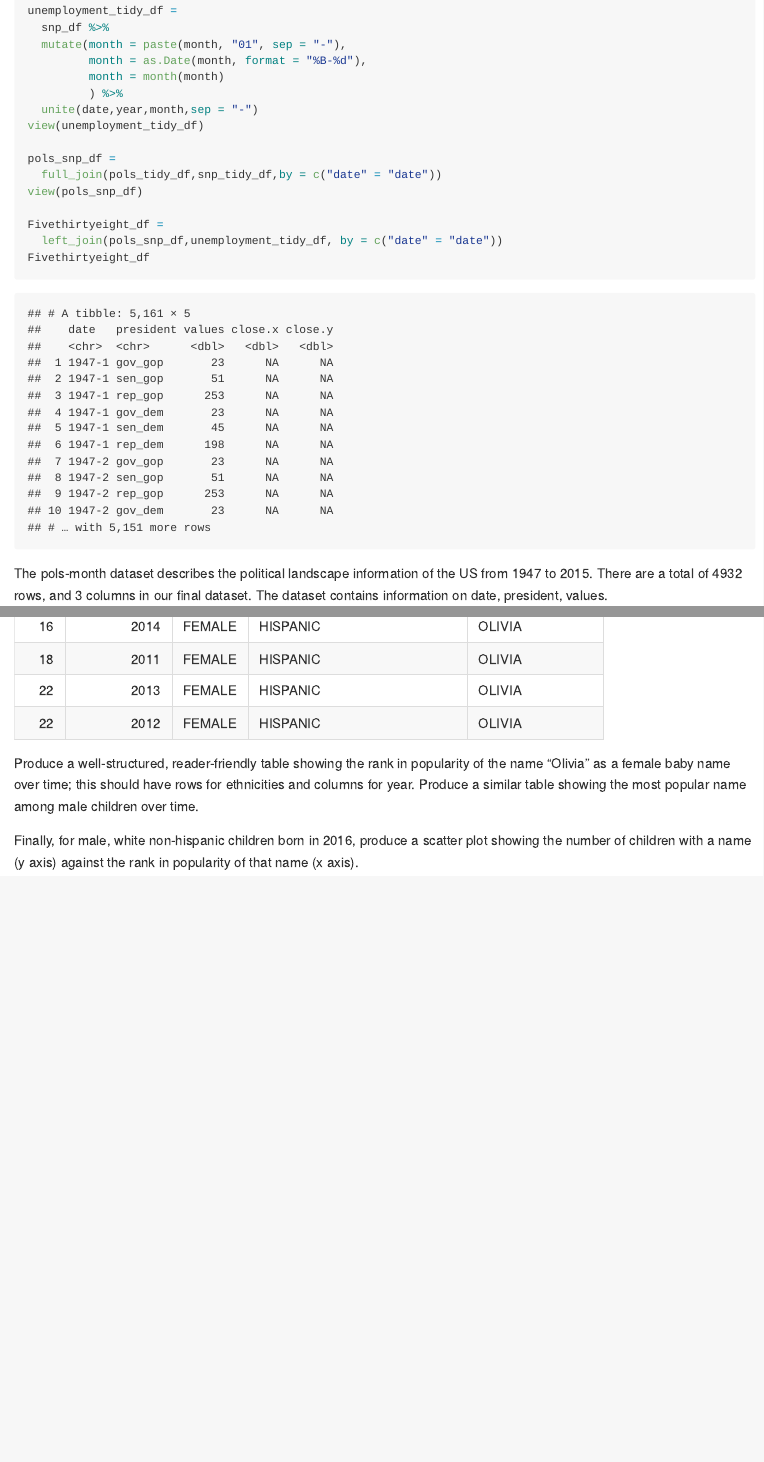
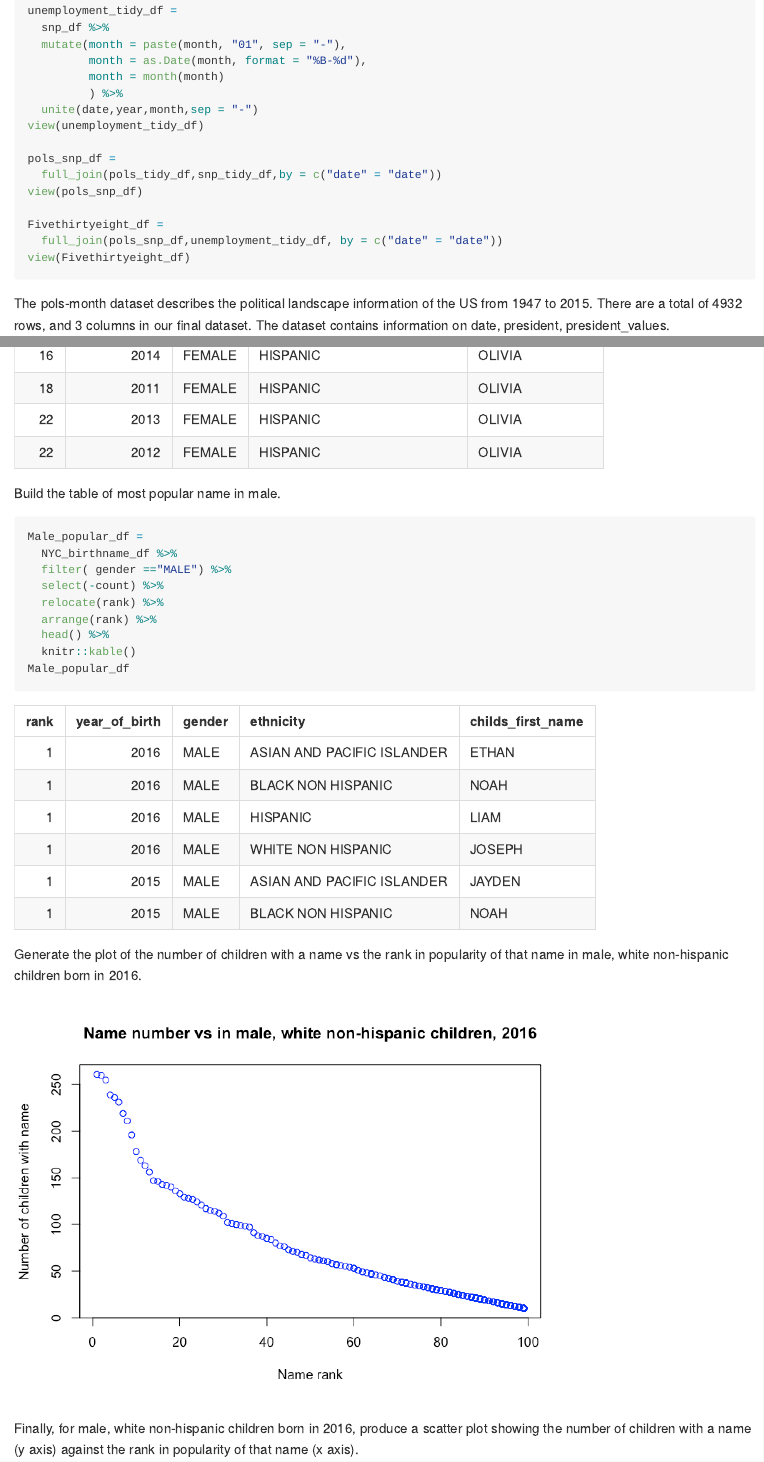
Before and after one commit to Huerhenjiujie/P8105_hw2_hc3212, an R Markdown document (P8105_hw2_hc321.Rmd): the page in a window 1100 px wide, from 2710 px down, and a second part further down, joined at a grey line. The pictures show the output file P8105_hw2_hc321.md that the author committed with the source, drawn offline in the style of GitHub.

Commit message:
create plot

````diff
--- a/P8105_hw2_hc321.Rmd
+++ b/P8105_hw2_hc321.Rmd
@@ -147,11 +147,11 @@ unemployment_tidy_df =
 view(unemployment_tidy_df)
 
 pols_snp_df =
-  left_join(pols_tidy_df,snp_tidy_df,by = c("date" = "date"))
+  full_join(pols_tidy_df,snp_tidy_df,by = c("date" = "date"))
 view(pols_snp_df)
 
 Fivethirtyeight_df =
-  left_join(pols_snp_df,unemployment_tidy_df, by = c("date" = "date"))
+  full_join(pols_snp_df,unemployment_tidy_df, by = c("date" = "date"))
 view(Fivethirtyeight_df)
 ```
 
@@ -193,8 +193,34 @@ Olivial_df =
 Olivial_df
 ```
 
+Build the table of most popular name in male.
+
+```{r male_popular_name, message = FALSE}
+Male_popular_df =
+  NYC_birthname_df %>%
+  filter( gender =="MALE") %>%
+  select(-count) %>%
+  relocate(rank) %>%
+  arrange(rank) %>%
+  head() %>%
+  knitr::kable()
+Male_popular_df
+```
+
+Generate the plot of the number of children with a name vs  the rank in popularity of that name in male, white non-hispanic children born in 2016.
+
+```{r child_name_2016, echo = FALSE}
+Child_popular_df =
+  NYC_birthname_df %>%
+  filter(
+    gender == "MALE",
+    ethnicity == "WHITE NON HISPANIC",
+    year_of_birth == 2016) %>%
+  select(rank, count)
+
+plot(Child_popular_df, main = "Name number vs in male, white non-hispanic children, 2016",  col = "blue", xlab = "Name rank", ylab = "Number of children with name")
+```
 
 
-Produce a well-structured, reader-friendly table showing the rank in popularity of the name “Olivia” as a female baby name over time; this should have rows for ethnicities and columns for year. Produce a similar table showing the most popular name among male children over time.
 
 Finally, for male, white non-hispanic children born in 2016, produce a scatter plot showing the number of children with a name (y axis) against the rank in popularity of that name (x axis).
````
Also changed, not shown: P8105_hw2_hc321.md, P8105_hw2_hc321_files/figure-gfm/child_name_2016-1.png (added).
